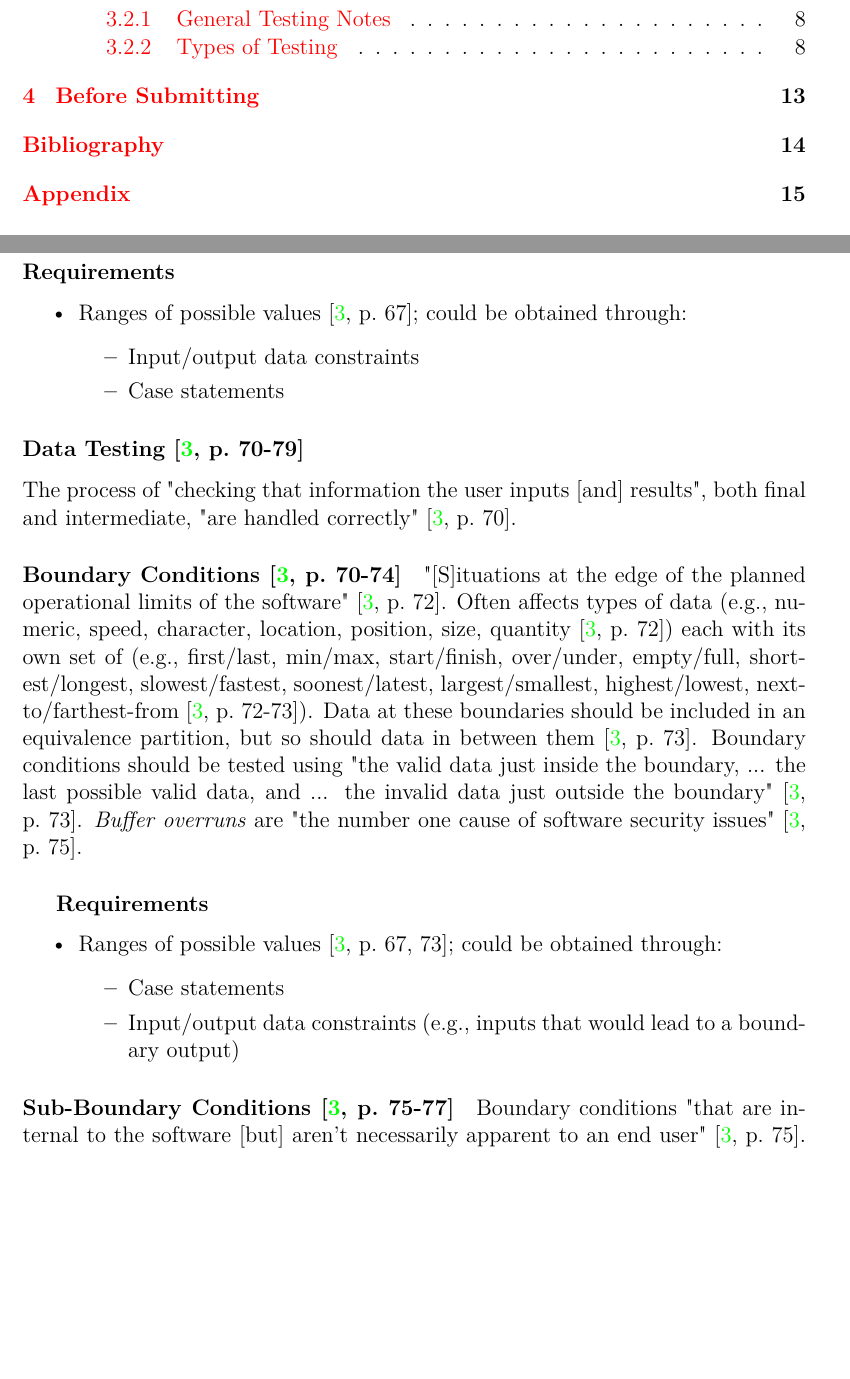
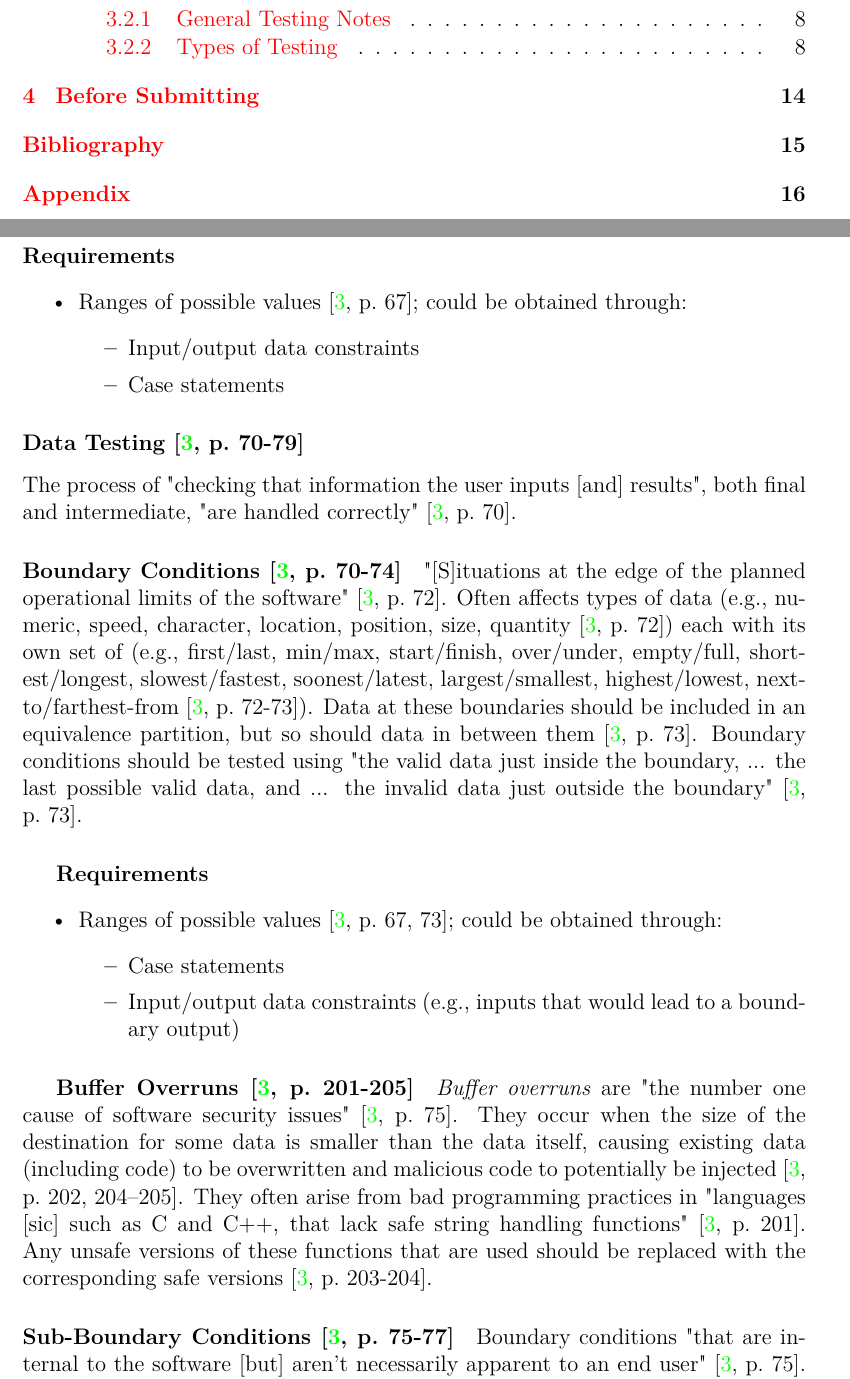
Before and after one commit to samm82/TestingTesting, a LaTeX thesis (thesis.tex, which reads chapters/03_notes.tex): two parts of pages 9 and 25 of 30 before the commit and two parts of pages 9 and 25 of 31 after it, joined at a grey line, cut so that both start at the same text, the shorter picture padded with empty space. Compiled offline with LuaLaTeX.

Commit message:
add notes on buffer overruns

```diff
--- a/chapters/03_notes.tex
+++ b/chapters/03_notes.tex
@@ -131,11 +131,7 @@ boundaries should be included in an equivalence partition, but so should
 data in between them \cite[p.~73]{patton_software_2006}. Boundary conditions
 should be tested using "the valid data just inside the boundary,
 ... the last possible valid data, and ... the invalid data just outside the
-boundary" \cite[p.~73]{patton_software_2006}. \emph{Buffer overruns} are
-"the number one cause of software security issues"
-\cite[p.~75]{patton_software_2006}.
-
-% TODO: investigate "buffer overruns"
+boundary" \cite[p.~73]{patton_software_2006}.
 
 \subparagraph{Requirements}
 \begin{itemize}
@@ -147,6 +143,18 @@ boundary" \cite[p.~73]{patton_software_2006}. \emph{Buffer overruns} are
                         would lead to a boundary output)
             \end{itemize}
 \end{itemize}
+
+\subparagraph{Buffer Overruns \cite[p.~201-205]{patton_software_2006}}
+
+\emph{Buffer overruns} are "the number one cause of software security issues"
+\cite[p.~75]{patton_software_2006}. They occur when the size of the destination
+for some data is smaller than the data itself, causing existing data (including
+code) to be overwritten and malicious code to potentially be injected
+\cite[p.~202, 204-205]{patton_software_2006}. They often arise from bad
+programming practices in "languages [sic] such as C and C++, that lack safe
+string handling functions" \cite[p.~201]{patton_software_2006}. Any unsafe
+versions of these functions that are used should be replaced with the
+corresponding safe versions \cite[p.~203-204]{patton_software_2006}.
 
 \paragraph{Sub-Boundary Conditions \cite[p.~75-77]{patton_software_2006}}
 
```
Also changed, not shown: thesis.pdf.
